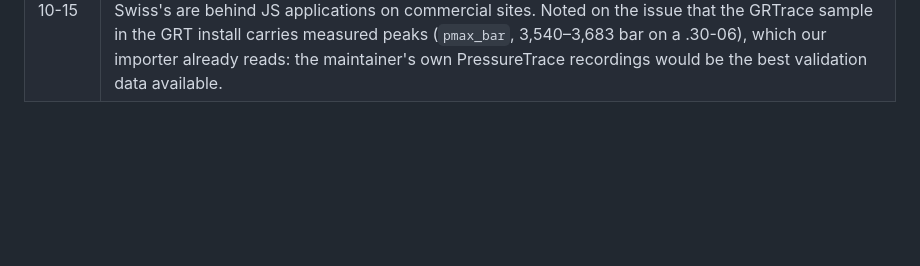
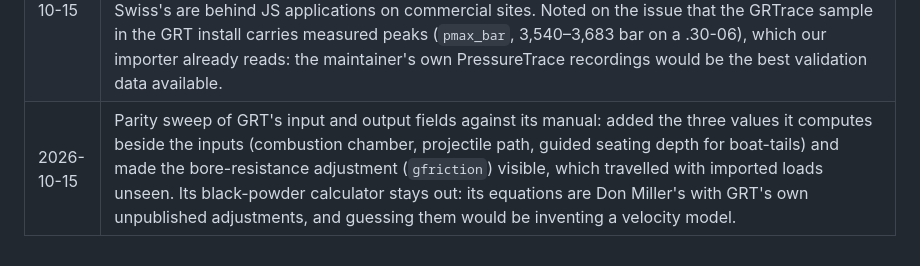
Before and after one commit to AnnoyingTechnology/gordons-legacy, a Markdown page: docs/PROGRESS.md, the part around the change. GitHub-like rendering; blank space fills up the shorter version.

Commit message:
Record the parity sweep

```diff
--- a/docs/PROGRESS.md
+++ b/docs/PROGRESS.md
@@ -251,3 +251,4 @@ Reverse-engineering workspace (local, never committed; procedure in `docs/model/
 | 2026-10-15 | The interface fits a phone: the page was 1,000 px wide at a 390 px viewport (toolbar groups, the review's scale, wide tables, the comparison's table). Toolbar wraps, labels and units narrow, tables scroll in their panel, key figures go two to a row, and charts under 640 px use the smaller drawing so their text stays readable. Nothing overflows at 360, 390, 768 or 1024 px. |
 | 2026-10-15 | #30 prior-work check: Wikidata has no barrel-length property at all and little else on firearm items, so the gun database must come from the makers' own pages. Glock's pilot page parses cleanly (barrel length, three masses, cartridge) and its 114 mm matches the maintainer's own Glock 17 load. |
 | 2026-10-15 | #22: harness added (`tools/validation/pressure.ts`) comparing both engines with published rows from a CSV (cartridge, powder, bullet, COAL, charge, barrel, velocity, pressure in psi or CUP), built from the community corpus, skipping what we lack instead of guessing. Sources checked: Vihtavuori's online tool publishes no pressure at all, Alliant is shotshell only, Hodgdon's and Reload Swiss's are behind JS applications on commercial sites. Noted on the issue that the GRTrace sample in the GRT install carries measured peaks (`pmax_bar`, 3,540–3,683 bar on a .30-06), which our importer already reads: the maintainer's own PressureTrace recordings would be the best validation data available. |
+| 2026-10-15 | Parity sweep of GRT's input and output fields against its manual: added the three values it computes beside the inputs (combustion chamber, projectile path, guided seating depth for boat-tails) and made the bore-resistance adjustment (`gfriction`) visible, which travelled with imported loads unseen. Its black-powder calculator stays out: its equations are Don Miller's with GRT's own unpublished adjustments, and guessing them would be inventing a velocity model. |
```
